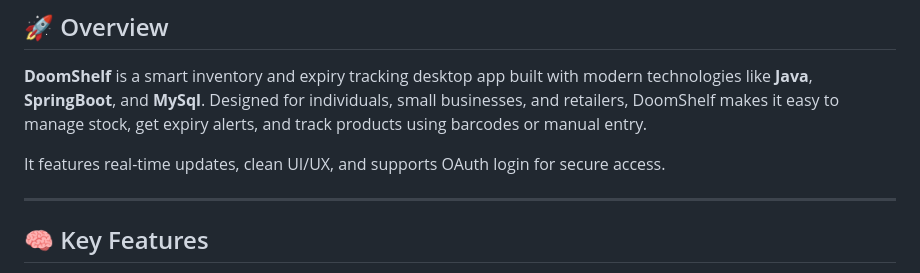
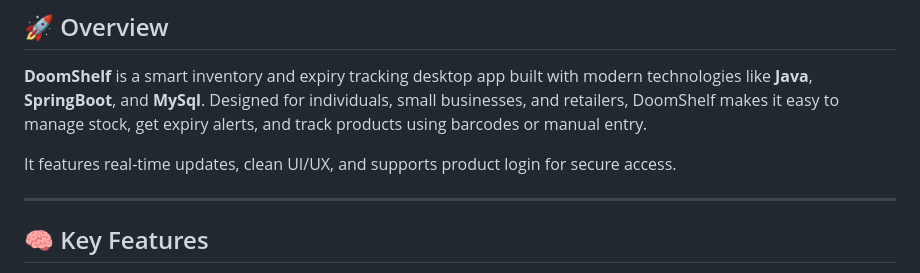
Before and after one commit to UtkarshUpadhyay7/Hackathon_project, a Markdown page: README.md, the part around the change. Rendered like a GitHub page.

```diff
--- a/README.md
+++ b/README.md
@@ -9,7 +9,7 @@
 
 **DoomShelf** is a smart inventory and expiry tracking desktop app built with modern technologies like **Java**, **SpringBoot**, and **MySql**. Designed for individuals, small businesses, and retailers, DoomShelf makes it easy to manage stock, get expiry alerts, and track products using barcodes or manual entry.
 
-It features real-time updates, clean UI/UX, and supports OAuth login for secure access.
+It features real-time updates, clean UI/UX, and supports product login for secure access.
 
 ---
 
```
